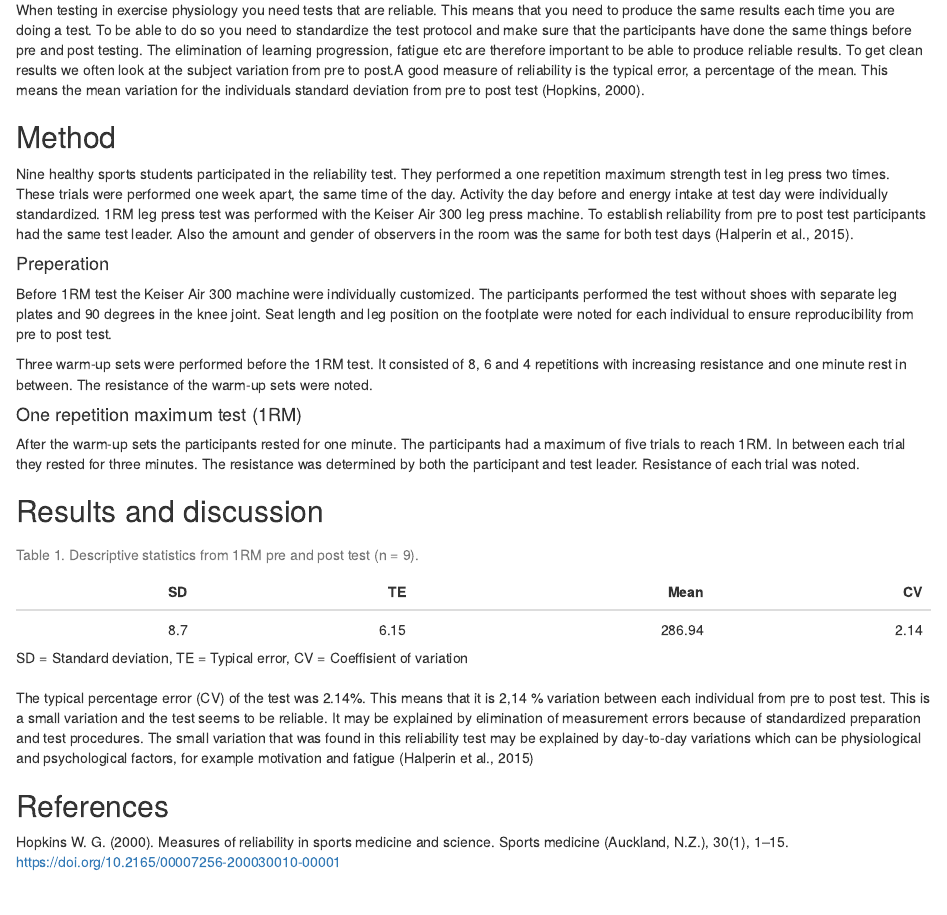
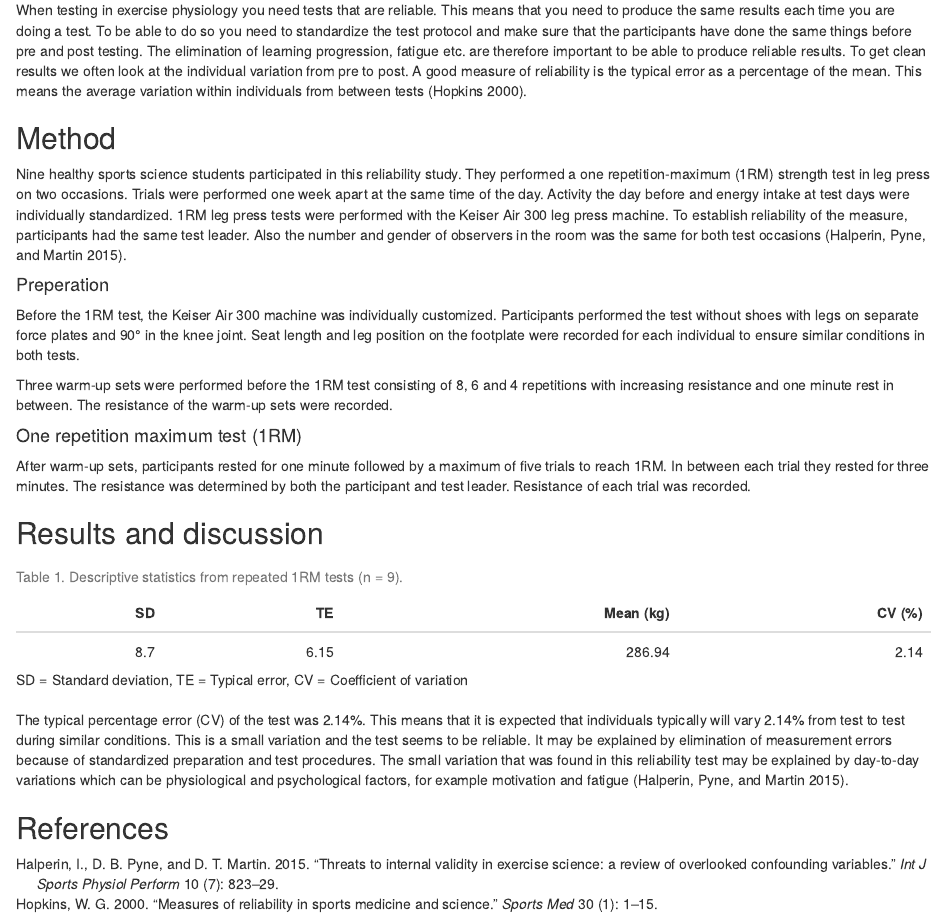
Before and after one commit to PernilleBr/Rapport_1, an R Markdown document (Rapport_1_Innl.Rmd): the page in a window 1100 px wide, from 430 px down before the commit and from 180 px down after it, so that both start at the same text. The pictures show the output file Rapport_1_Innl.html that the author committed with the source, opened offline.

Commit message:
added comments and suggested changes

````diff
--- a/Rapport_1_Innl.Rmd
+++ b/Rapport_1_Innl.Rmd
@@ -8,16 +12,17 @@ output: html_document
 ## Introduction
-When testing in exercise physiology you need tests that are reliable. This means that you need to produce the same results each time you are doing a test. To be able to do so you need to standardize the test protocol and make sure that the participants have done the same things before pre and post testing. The elimination of learning progression, fatigue etc are therefore important to be able to produce reliable results. To get clean results we often look at the subject variation from pre to post.A good measure of reliability is the typical error, a percentage of the mean. This means the mean variation for the individuals standard deviation from pre to post test (Hopkins, 2000).
+When testing in exercise physiology you need tests that are reliable. This means that you need to produce the same results each time you are doing a test.
+<!-- Daniel: I'm not sure about this definition, could you make this clearer? --> To be able to do so you need to standardize the test protocol and make sure that the participants have done the same things before pre and post testing. The elimination of learning progression, fatigue etc. are therefore important to be able to produce reliable results.<!-- Daniel: Again, sometimes you want to measure fatigue as a frop in performance, and then the test have to catch this. Your definition of reliability sounds like you cannot test if participants are not prepared in the same way. Can you better distinguish between reliability of the test/measurement and what you are trying to measure? --> To get clean results we often look at the individual variation from pre to post. A good measure of reliability is the typical error as a percentage of the mean. This means the average variation within individuals from between tests [@hopkins].<!-- Does this change sound ok to you? -->
 
 ## Method
-Nine healthy sports students participated in the reliability test. They performed a one repetition maximum strength test in leg press two times. These trials were performed one week apart, the same time of the day. Activity the day before and energy intake at test day were individually standardized. 1RM leg press test was performed with the Keiser Air 300 leg press machine. To establish reliability from pre to post test participants had the same test leader. Also the amount and gender of observers in the room was the same for both test days (Halperin et al., 2015).
+Nine healthy sports science students participated in this reliability study. They performed a one repetition-maximum (1RM) strength test in leg press on two occasions. Trials were performed one week apart at the same time of the day. Activity the day before and energy intake at test days were individually standardized. 1RM leg press tests were performed with the Keiser Air 300 leg press machine. To establish reliability of the measure, participants had the same test leader. Also the number and gender of observers in the room was the same for both test occasions [@halperin].
 
 #### Preperation
-Before 1RM test the Keiser Air 300 machine were individually customized. The participants performed the test without shoes with separate leg plates and 90 degrees in the knee joint. Seat length and leg position on the footplate were noted for each individual to ensure reproducibility from pre to post test.
+Before the 1RM test, the Keiser Air 300 machine was individually customized. Participants performed the test without shoes with legs on separate force plates<!-- Is this correct? --> and 90&#176; in the knee joint. Seat length and leg position on the footplate were recorded for each individual to ensure similar conditions in both tests.
 
-Three warm-up sets were performed before the 1RM test. It consisted of 8, 6 and 4 repetitions with increasing resistance and one minute rest in between. The resistance of the warm-up sets were noted.
+Three warm-up sets were performed before the 1RM test consisting of 8, 6 and 4 repetitions with increasing resistance and one minute rest in between. The resistance of the warm-up sets were recorded.<!-- Was the resistance repeated between tests? -->
 
 #### One repetition maximum test (1RM)
-After the warm-up sets the participants rested for one minute. The participants had a maximum of five trials to reach 1RM. In between each trial they rested for three minutes. The resistance was determined by both the participant and test leader. Resistance of each trial was noted.
+After warm-up sets, participants rested for one minute followed by a maximum of five trials to reach 1RM. In between each trial they rested for three minutes. The resistance was determined by both the participant and test leader.<!-- How was this possible? --> Resistance of each trial was recorded.<!-- Was this the results? -->
 
 
 ## Results and discussion
@@ -45,15 +50,14 @@ library (kableExtra)
 ```{r, message=FALSE, warning=FALSE, echo=FALSE, results='asis'}
 reliability_data %>%
   kable(format="html",
-        col.names = c("SD", "TE", "Mean", "CV"),
-        caption = "Table 1. Descriptive statistics from 1RM pre and post test (n = 9).") %>%
-        add_footnote(label= "SD = Standard deviation, TE = Typical error, CV = Coeffisient of variation",
+        col.names = c("SD", "TE", "Mean (kg)", "CV (%)"),
+        caption = "Table 1. Descriptive statistics from repeated 1RM tests (n = 9).") %>%
+        add_footnote(label= "SD = Standard deviation, TE = Typical error, CV = Coefficient of variation",
                      notation = "none") %>%
   kable_styling(latex_options = "striped")
 ```
 
-The typical percentage error (CV) of the test was `r cv`%. This means that it is 2,14 % variation between each individual from pre to post test. This is a small variation and the test seems to be reliable. It may be explained by elimination of measurement errors because of  standardized preparation and test procedures. The small variation that was found in this reliability test may be explained by day-to-day variations which can be physiological and psychological factors, for example motivation and fatigue (Halperin et al., 2015)
+The typical percentage error (CV) of the test was `r cv`%. This means that it is expected that individuals typically will vary `r cv`% from test to test during similar conditions.<!-- Is this correct? --> This is a small variation and the test seems to be reliable.<!-- Can you compare to something, can you find reliability measures of similar tests in the literature e.g. Tanner? --> It may be explained by elimination of measurement errors because of standardized preparation and test procedures. The small variation that was found in this reliability test may be explained by day-to-day variations which can be physiological and psychological factors, for example motivation and fatigue [@halperin].
 
 
 ## References
-Hopkins W. G. (2000). Measures of reliability in sports medicine and science. Sports medicine (Auckland, N.Z.), 30(1), 1–15. https://doi.org/10.2165/00007256-200030010-00001
--- /dev/null
+++ b/references.bib
@@ -0,0 +1,3 @@
+@Article{hopkins,
+   Author="Hopkins, W. G. ",
+   Title="{{M}easures of reliability in sports medicine and science}",
@@ -0,0 +7,16 @@
+   Number="1",
+   Pages="1--15",
+   Month="Jul"
+}
+
+
+@Article{halperin,
+   Author="Halperin, I.  and Pyne, D. B.  and Martin, D. T. ",
+   Title="{{T}hreats to internal validity in exercise science: a review of overlooked confounding variables}",
+   Journal="Int J Sports Physiol Perform",
+   Year="2015",
+   Volume="10",
+   Number="7",
+   Pages="823--829",
+   Month="Oct"
+}
````
Also changed, not shown: Rapport_1_Innl.html, Rapport_1_Innl.Rmd (8 more changed lines), references.bib (3 more changed lines).
